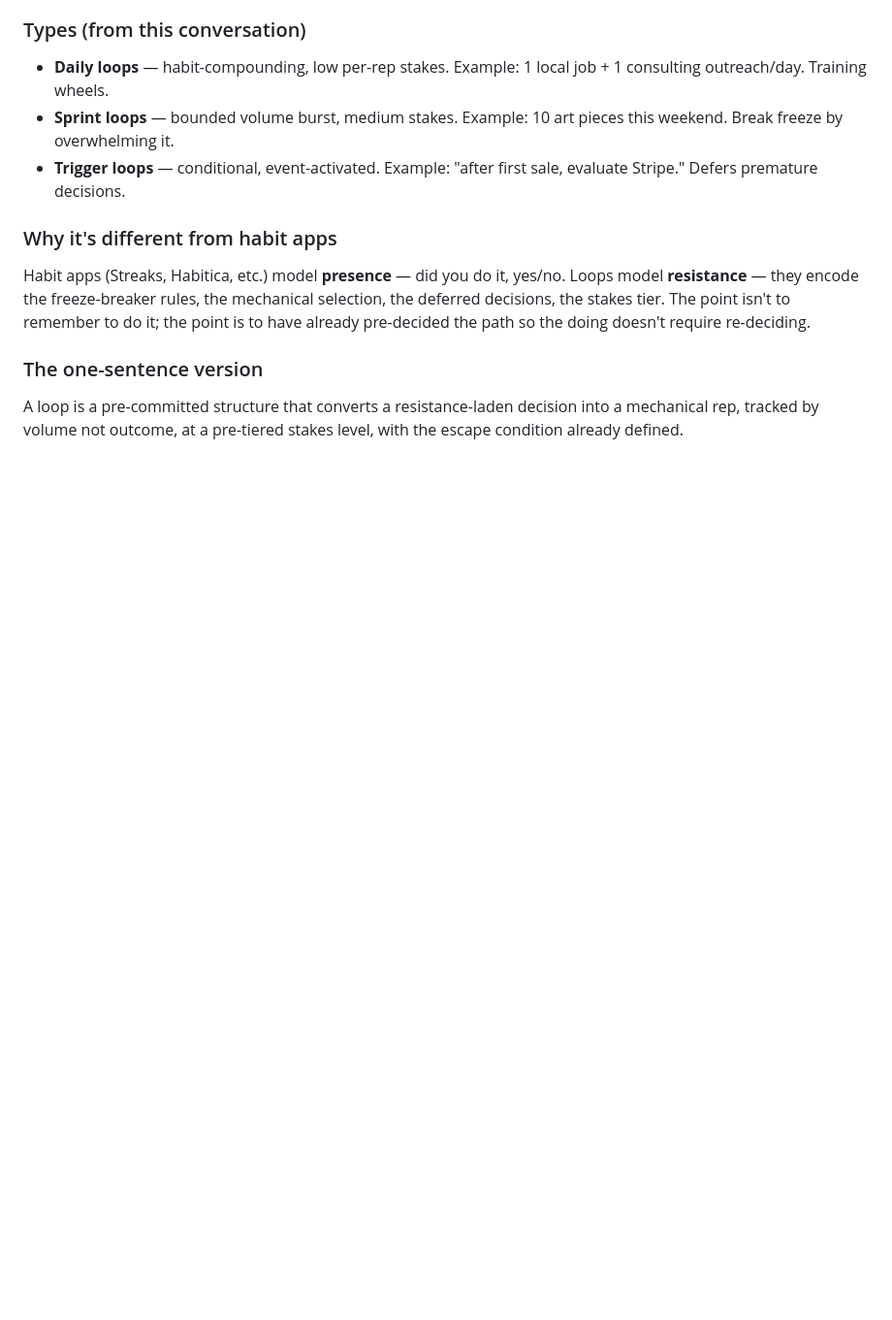
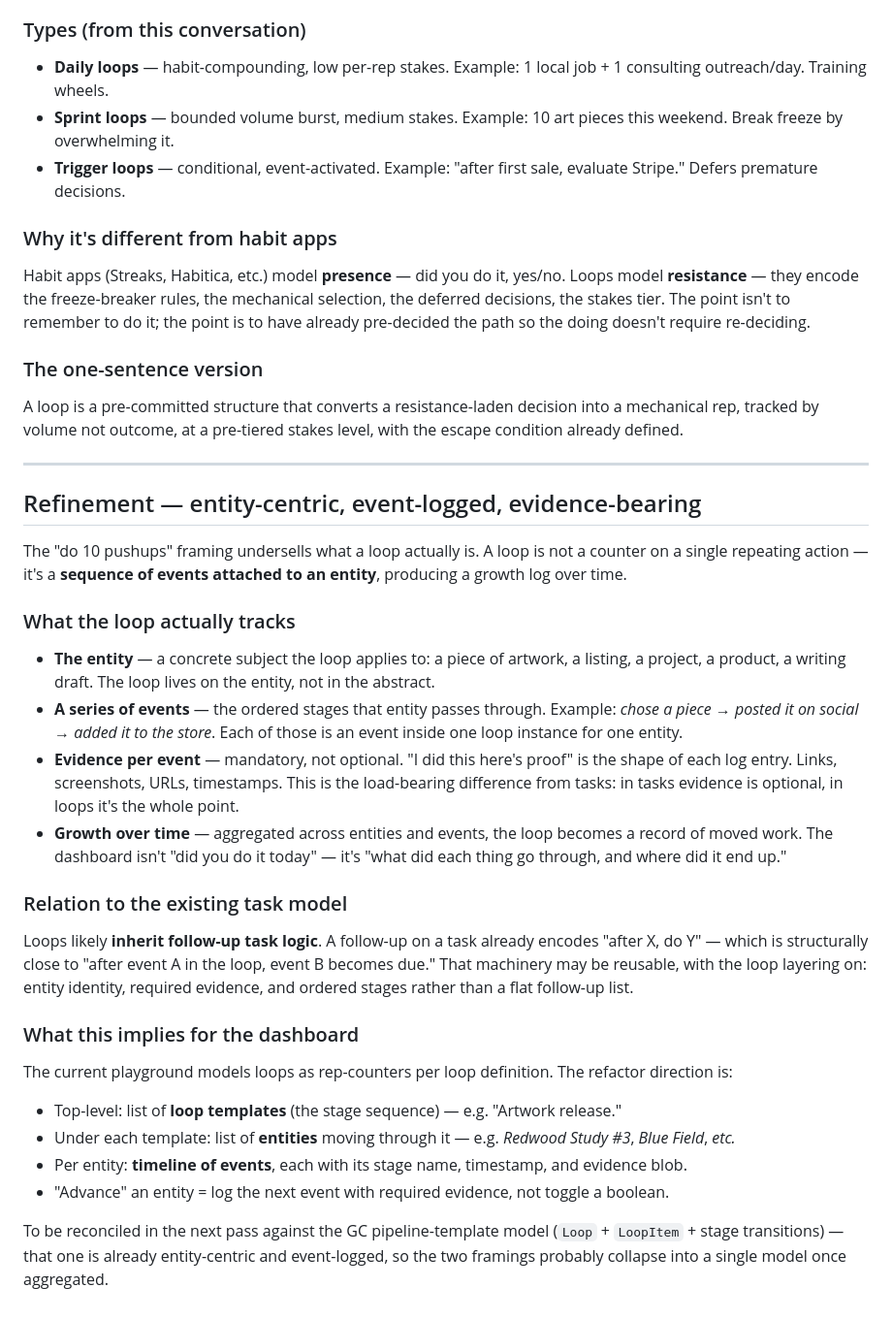
Before and after one commit to lucian-labs/forget-me-not, a Markdown page: plans/career-loops-concept.md, the part around the change. Shown at 97% size. Drawn GitHub-style; blank space fills up the shorter version.

Commit message:
career-loops-concept: add entity-centric / evidence refinement
The rep-counter framing was undercooked. Loops are per-entity event
logs with mandatory evidence — e.g. for one artwork: chose → posted
→ listed, each step logged with proof. Growth is tracked across
entities and accumulated events, not by toggling a daily boolean.

Flags the overlap with GC's Loop/LoopItem pipeline model and the
probable reuse of follow-up task logic — both to be reconciled on
the aggregation pass.

Co-Authored-By: Ana Iliovic <ana@thevii.app>

```diff
--- a/plans/career-loops-concept.md
+++ b/plans/career-loops-concept.md
@@ -30,3 +30,31 @@ Habit apps (Streaks, Habitica, etc.) model **presence** — did you do it, yes/n
 ### The one-sentence version
 
 A loop is a pre-committed structure that converts a resistance-laden decision into a mechanical rep, tracked by volume not outcome, at a pre-tiered stakes level, with the escape condition already defined.
+
+---
+
+## Refinement — entity-centric, event-logged, evidence-bearing
+
+The "do 10 pushups" framing undersells what a loop actually is. A loop is not a counter on a single repeating action — it's a **sequence of events attached to an entity**, producing a growth log over time.
+
+### What the loop actually tracks
+
+- **The entity** — a concrete subject the loop applies to: a piece of artwork, a listing, a project, a product, a writing draft. The loop lives on the entity, not in the abstract.
+- **A series of events** — the ordered stages that entity passes through. Example: *chose a piece → posted it on social → added it to the store*. Each of those is an event inside one loop instance for one entity.
+- **Evidence per event** — mandatory, not optional. "I did this here's proof" is the shape of each log entry. Links, screenshots, URLs, timestamps. This is the load-bearing difference from tasks: in tasks evidence is optional, in loops it's the whole point.
+- **Growth over time** — aggregated across entities and events, the loop becomes a record of moved work. The dashboard isn't "did you do it today" — it's "what did each thing go through, and where did it end up."
+
+### Relation to the existing task model
+
+Loops likely **inherit follow-up task logic**. A follow-up on a task already encodes "after X, do Y" — which is structurally close to "after event A in the loop, event B becomes due." That machinery may be reusable, with the loop layering on: entity identity, required evidence, and ordered stages rather than a flat follow-up list.
+
+### What this implies for the dashboard
+
+The current playground models loops as rep-counters per loop definition. The refactor direction is:
+
+- Top-level: list of **loop templates** (the stage sequence) — e.g. "Artwork release."
+- Under each template: list of **entities** moving through it — e.g. *Redwood Study #3*, *Blue Field*, *etc.*
+- Per entity: **timeline of events**, each with its stage name, timestamp, and evidence blob.
+- "Advance" an entity = log the next event with required evidence, not toggle a boolean.
+
+To be reconciled in the next pass against the GC pipeline-template model (`Loop` + `LoopItem` + stage transitions) — that one is already entity-centric and event-logged, so the two framings probably collapse into a single model once aggregated.
```
